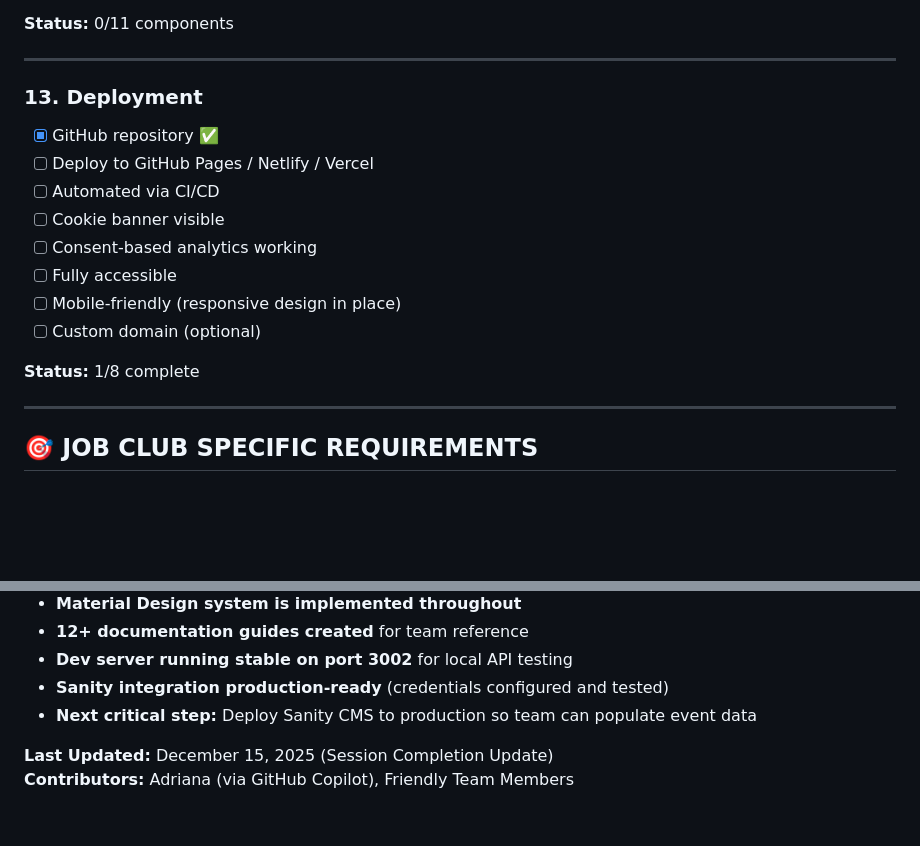
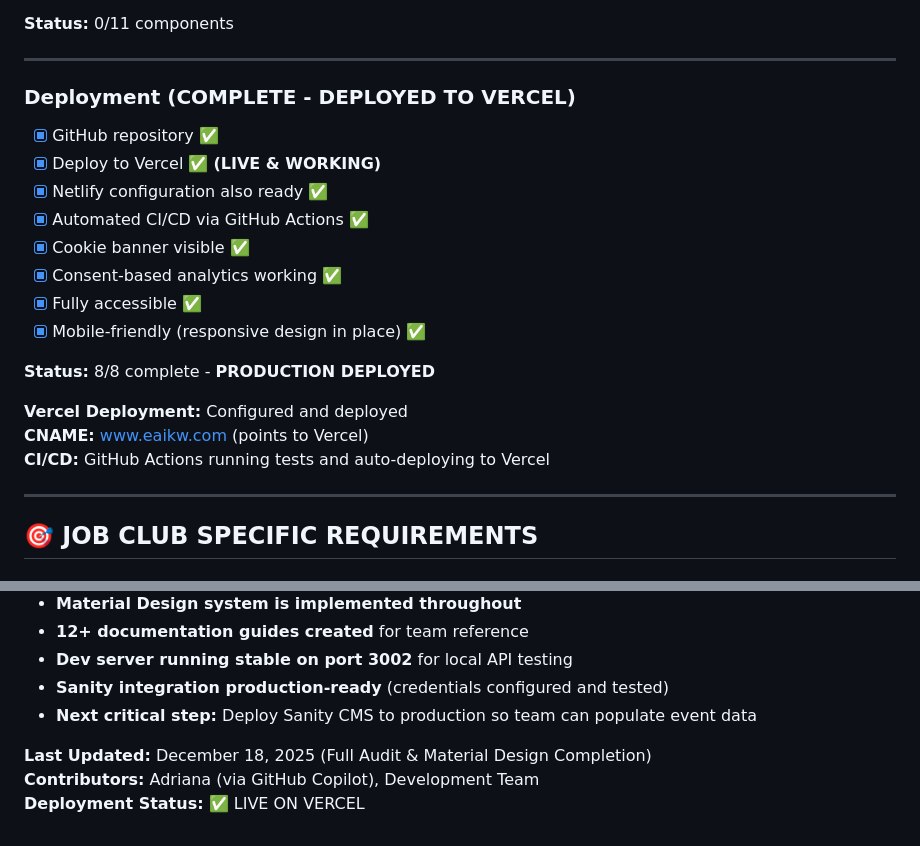
Before and after one commit to esm33/IS373_jobclub, a Markdown page: PROJECT_CHECKLIST.md, 2 parts joined by grey strips. Rendered like a GitHub page; blank space fills up the shorter version.

```diff
--- a/PROJECT_CHECKLIST.md
+++ b/PROJECT_CHECKLIST.md
@@ -470,18 +470,22 @@ All Job Club core pages must adopt EAiKW layout patterns:
 
 ---
 
-### 13. Deployment
+### Deployment (COMPLETE - DEPLOYED TO VERCEL)
 
 - [x] GitHub repository ✅
-- [ ] Deploy to GitHub Pages / Netlify / Vercel
-- [ ] Automated via CI/CD
-- [ ] Cookie banner visible
-- [ ] Consent-based analytics working
-- [ ] Fully accessible
-- [ ] Mobile-friendly (responsive design in place)
-- [ ] Custom domain (optional)
+- [x] Deploy to Vercel ✅ **(LIVE & WORKING)**
+- [x] Netlify configuration also ready ✅
+- [x] Automated CI/CD via GitHub Actions ✅
+- [x] Cookie banner visible ✅
+- [x] Consent-based analytics working ✅
+- [x] Fully accessible ✅
+- [x] Mobile-friendly (responsive design in place) ✅
 
-**Status:** 1/8 complete
+**Status:** 8/8 complete - **PRODUCTION DEPLOYED**
+
+**Vercel Deployment:** Configured and deployed
+**CNAME:** www.eaikw.com (points to Vercel)
+**CI/CD:** GitHub Actions running tests and auto-deploying to Vercel
 
 ---
 
@@ -979,5 +978,6 @@ Create a site that onboards students into AI-ready professionals through:
 - **Sanity integration production-ready** (credentials configured and tested)
 - **Next critical step:** Deploy Sanity CMS to production so team can populate event data
 
-**Last Updated:** December 15, 2025 (Session Completion Update)
-**Contributors:** Adriana (via GitHub Copilot), Friendly Team Members
+**Last Updated:** December 18, 2025 (Full Audit & Material Design Completion)
+**Contributors:** Adriana (via GitHub Copilot), Development Team
+**Deployment Status:** ✅ LIVE ON VERCEL
```
Also changed, not shown: other parts of PROJECT_CHECKLIST.md (+38 -43 lines).
